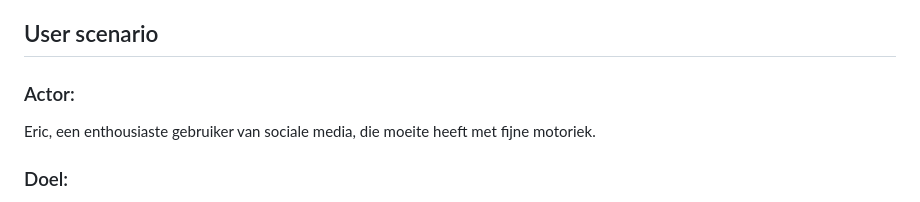
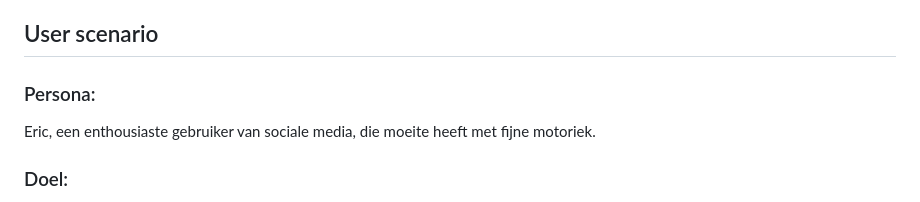
Before and after one commit to wongsrila/user-centered-design, a Markdown page: README.md, the part around the change. GitHub-like rendering.

```diff
--- a/README.md
+++ b/README.md
@@ -16,7 +16,7 @@ Een makkelijke manier om Eric en anderen die moeite hebben met bewegen te helpen
 
 ## User scenario
 
-### Actor:
+### Persona:
 
 Eric, een enthousiaste gebruiker van sociale media, die moeite heeft met fijne motoriek.
 
```
